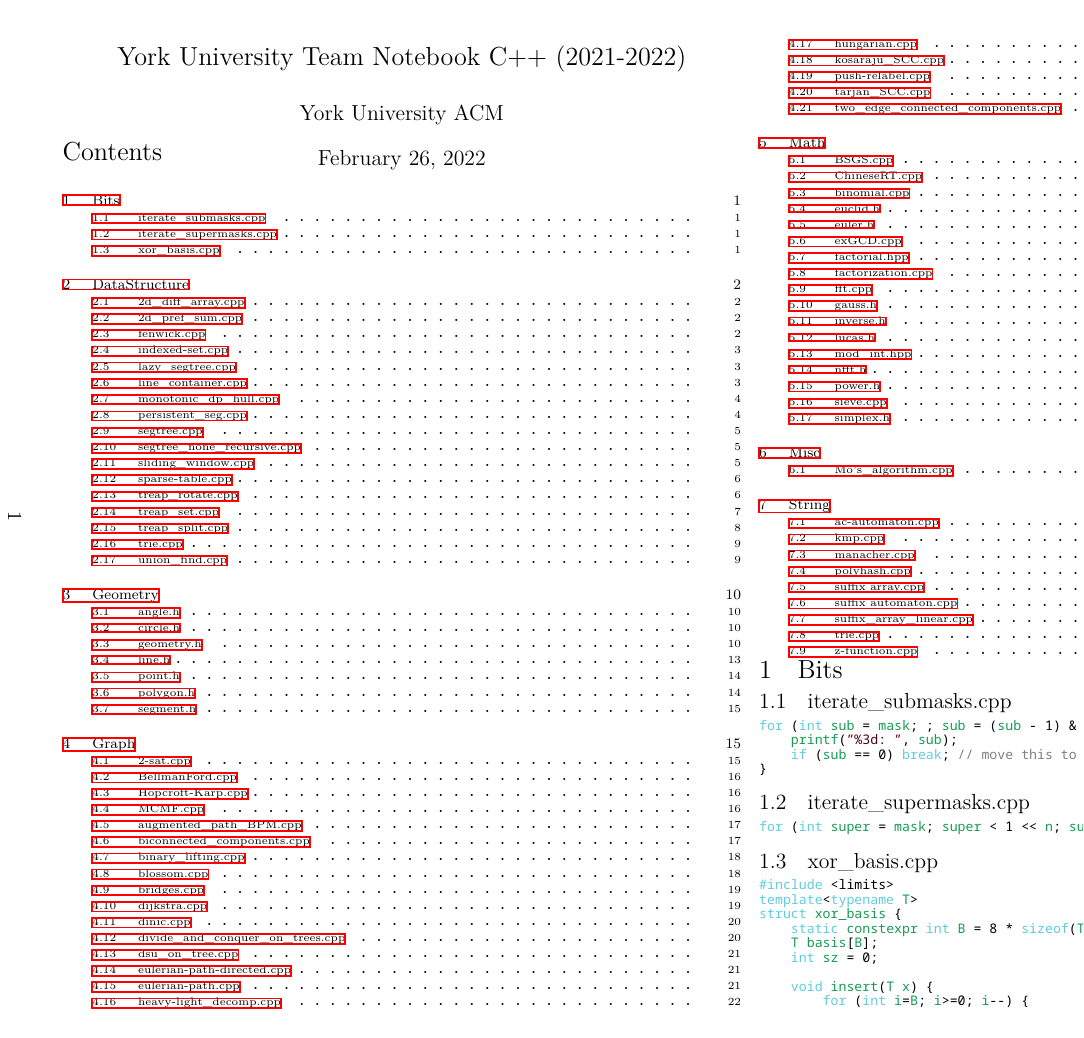
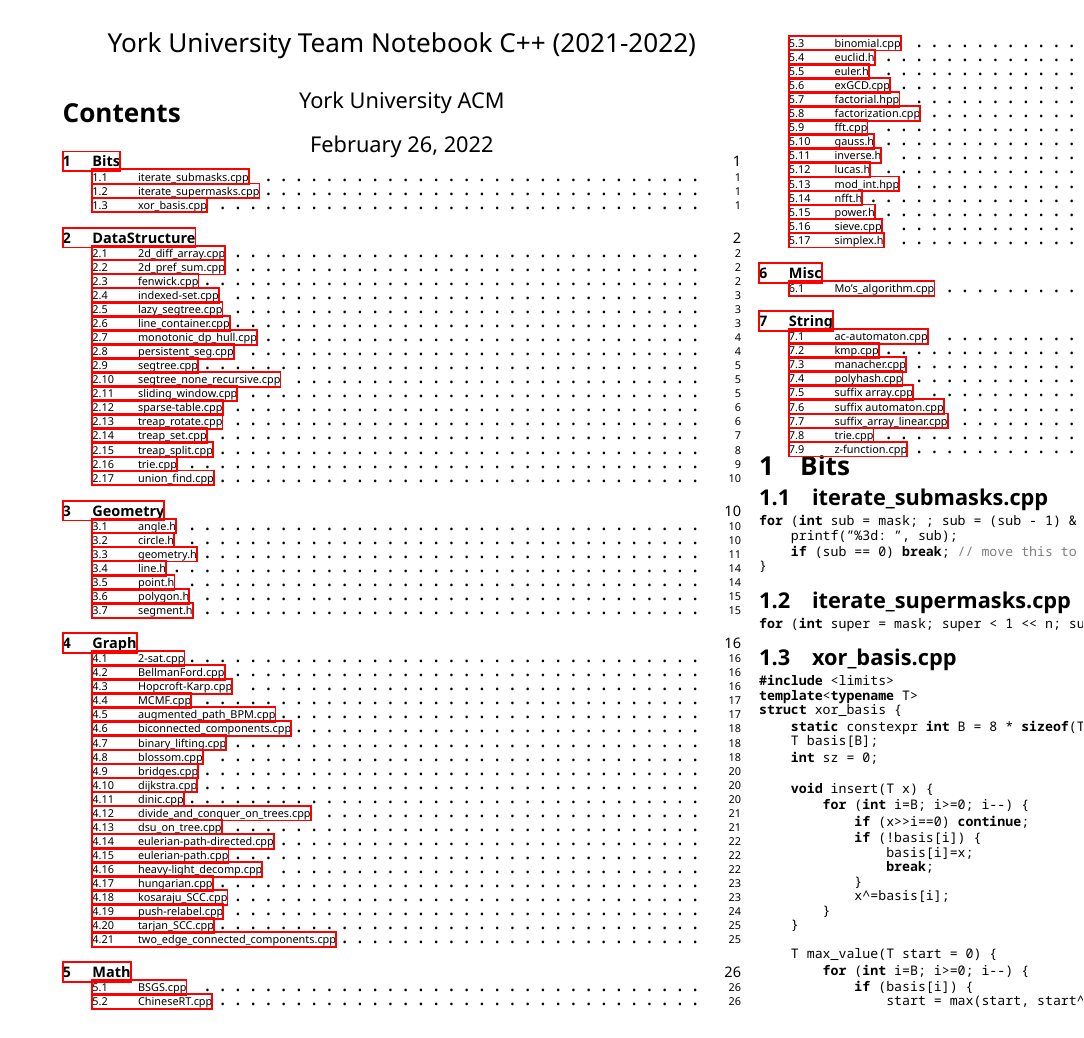
Before and after one commit to thallium/acm-algorithm-template, a LaTeX document (main.tex): page 1 of 33 before the commit and page 1 of 35 after it. Compiled offline with XeLaTeX.

Commit message:
fix pagestyle and change color to black

```diff
--- a/main.tex
+++ b/main.tex
@@ -8,8 +8,8 @@
 \usepackage{tocloft}
 \usepackage{pdflscape}
 \usepackage{multicol}
+\usepackage[T1]{fontenc}
 \usepackage[scaled]{noto}
-\usepackage[T1]{fontenc}
 \usepackage{titlesec}
 
 \setlength\parindent{0pt} % No indent for all paragraph
@@ -35,14 +35,23 @@
     showstringspaces=false,
     basicstyle=\fontsize{7.3}{8}\ttfamily,
 }
+% black version
 \lstdefinestyle{cpp}{
     style=shared,
     language=C++,
-    keywordstyle=\color{SkyBlue},
+    keywordstyle=\bfseries\color{black},
     commentstyle=\itshape\color{gray},
-    identifierstyle=\color{ForestGreen},
-    stringstyle=\color{purple!40!black},
+    identifierstyle=\color{black},
 }
+% colored version
+% \lstdefinestyle{cpp}{
+%     style=shared,
+%     language=C++,
+%     keywordstyle=\color{SkyBlue},
+%     commentstyle=\itshape\color{gray},
+%     identifierstyle=\color{ForestGreen},
+%     stringstyle=\color{purple!40!black},
+% }
 \lstdefinestyle{java}{
     style=shared,
     language=Java,
@@ -63,12 +72,15 @@
     style=shared,
 }
 
-\pagestyle{fancy}
+\fancypagestyle{plain}{
 \fancyhead[L]{York University Team 1}
 \fancyhead[R]{\thepage}
 \fancyfoot[C]{}
+}
+\pagestyle{plain}
 
 \title{\vspace{-4ex}\Large{York University Team Notebook C++ (2021-2022)}}
+
 \author{York University ACM}
 
 \begin{document}
```
Also changed, not shown: main.pdf.
